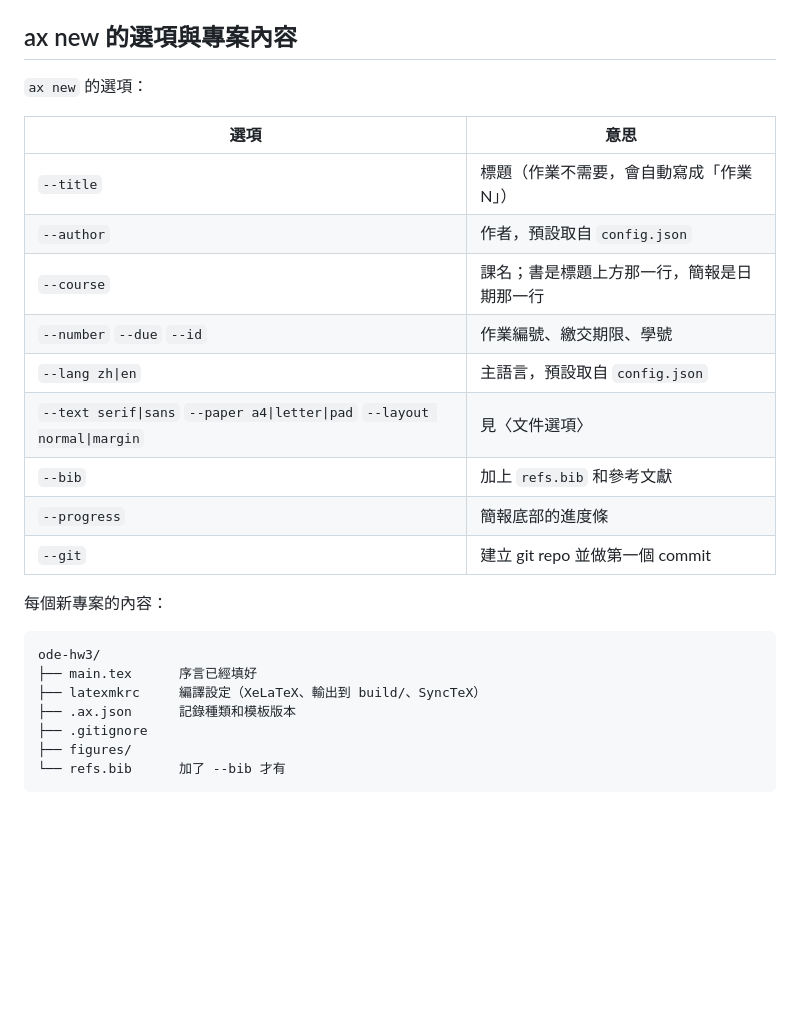
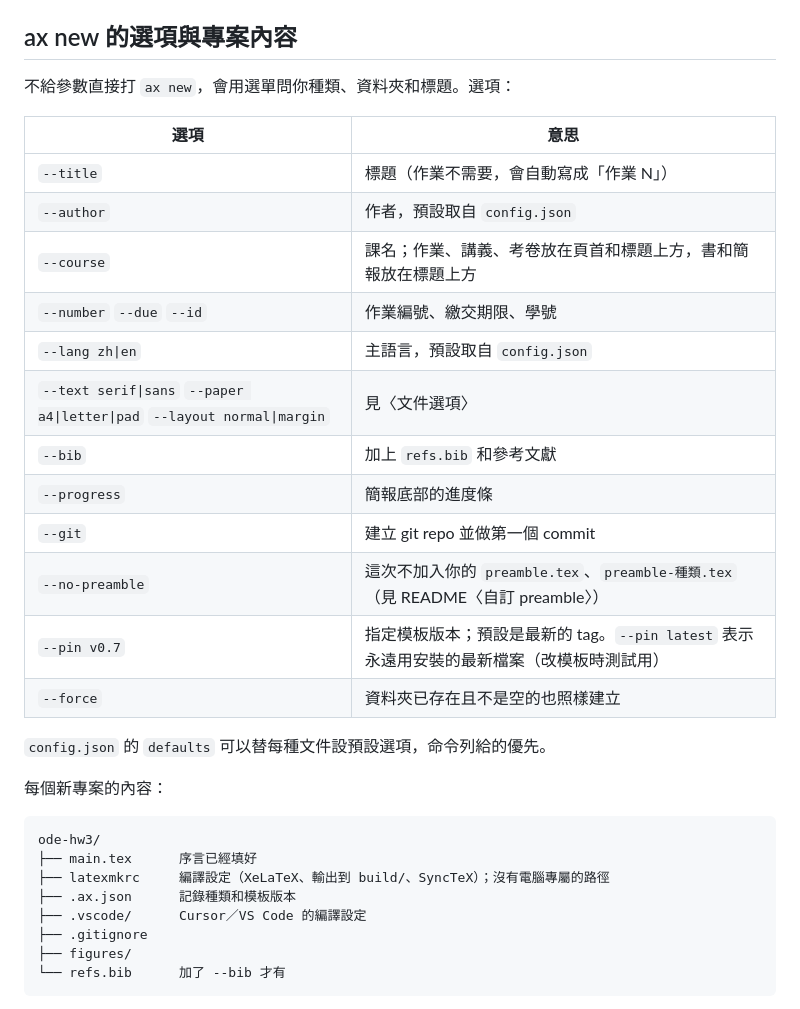
Before and after one commit to AkizumiFox/akizumi-latex, a Markdown page: docs/reference.md, the part around one of its changes. GitHub-like rendering; blank space fills up the shorter version.

````diff
--- a/docs/reference.md
+++ b/docs/reference.md
@@ -4,29 +4,33 @@
 
 ## ax new 的選項與專案內容
 
-`ax new` 的選項：
-
-
+不給參數直接打 `ax new`，會用選單問你種類、資料夾和標題。選項：
 
 | 選項 | 意思 |
 |---|---|
 | `--title` | 標題（作業不需要，會自動寫成「作業 N」） |
 | `--author` | 作者，預設取自 `config.json` |
-| `--course` | 課名；書是標題上方那一行，簡報是日期那一行 |
+| `--course` | 課名；作業、講義、考卷放在頁首和標題上方，書和簡報放在標題上方 |
 | `--number` `--due` `--id` | 作業編號、繳交期限、學號 |
 | `--lang zh\|en` | 主語言，預設取自 `config.json` |
 | `--text serif\|sans` `--paper a4\|letter\|pad` `--layout normal\|margin` | 見〈文件選項〉 |
 | `--bib` | 加上 `refs.bib` 和參考文獻 |
 | `--progress` | 簡報底部的進度條 |
 | `--git` | 建立 git repo 並做第一個 commit |
+| `--no-preamble` | 這次不加入你的 `preamble.tex`、`preamble-種類.tex`（見 README〈自訂 preamble〉） |
+| `--pin v0.7` | 指定模板版本；預設是最新的 tag。`--pin latest` 表示永遠用安裝的最新檔案（改模板時測試用） |
+| `--force` | 資料夾已存在且不是空的也照樣建立 |
+
+`config.json` 的 `defaults` 可以替每種文件設預設選項，命令列給的優先。
 
 每個新專案的內容：
 
 ```
 ode-hw3/
 ├── main.tex      序言已經填好
-├── latexmkrc     編譯設定（XeLaTeX、輸出到 build/、SyncTeX）
+├── latexmkrc     編譯設定（XeLaTeX、輸出到 build/、SyncTeX）；沒有電腦專屬的路徑
 ├── .ax.json      記錄種類和模板版本
+├── .vscode/      Cursor／VS Code 的編譯設定
 ├── .gitignore
 ├── figures/
 └── refs.bib      加了 --bib 才有
````
Also changed, not shown: other parts of docs/reference.md (+27 -13 lines), TODO.md (added, +19 -0 lines).
